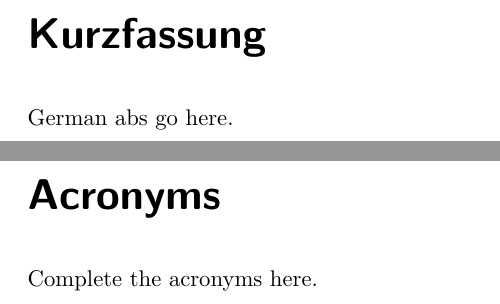
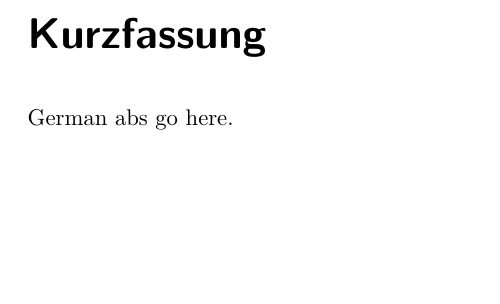
Before and after one commit to omubtcezq/dissertation-marko-ristic, a LaTeX thesis (main.tex): two parts of pages 7 and 8 of 105 before the commit and part of page 6 of 103 after it, the two joined at a grey line, cut so that both start at the same text, the shorter picture padded with empty space. Compiled offline with pdfLaTeX.

Commit message:
Removed acronym section, those can go in notation section

```diff
--- a/main.tex
+++ b/main.tex
@@ -170,23 +170,6 @@ Distributed sensing and fusion algorithms are increasingly present in public com
 German abs go here.
 
 %
-%        d8888  .d8888b.  8888888b.   .d88888b.  888b    888 Y88b   d88P 888b     d888  .d8888b.
-%       d88888 d88P  Y88b 888   Y88b d88P" "Y88b 8888b   888  Y88b d88P  8888b   d8888 d88P  Y88b
-%      d88P888 888    888 888    888 888     888 88888b  888   Y88o88P   88888b.d88888 Y88b.
-%     d88P 888 888        888   d88P 888     888 888Y88b 888    Y888P    888Y88888P888  "Y888b.
-%    d88P  888 888        8888888P"  888     888 888 Y88b888     888     888 Y888P 888     "Y88b.
-%   d88P   888 888    888 888 T88b   888     888 888  Y88888     888     888  Y8P  888       "888
-%  d8888888888 Y88b  d88P 888  T88b  Y88b. .d88P 888   Y8888     888     888   "   888 Y88b  d88P
-% d88P     888  "Y8888P"  888   T88b  "Y88888P"  888    Y888     888     888       888  "Y8888P"
-%
-%
-%
-%
-
-\chapter{Acronyms}
-Complete the acronyms here.
-
-%
 % 888b    888  .d88888b. 88888888888     d8888 88888888888 8888888 .d88888b.  888b    888
 % 8888b   888 d88P" "Y88b    888        d88888     888       888  d88P" "Y88b 8888b   888
 % 88888b  888 888     888    888       d88P888     888       888  888     888 88888b  888
```
Also changed, not shown: main.pdf.
